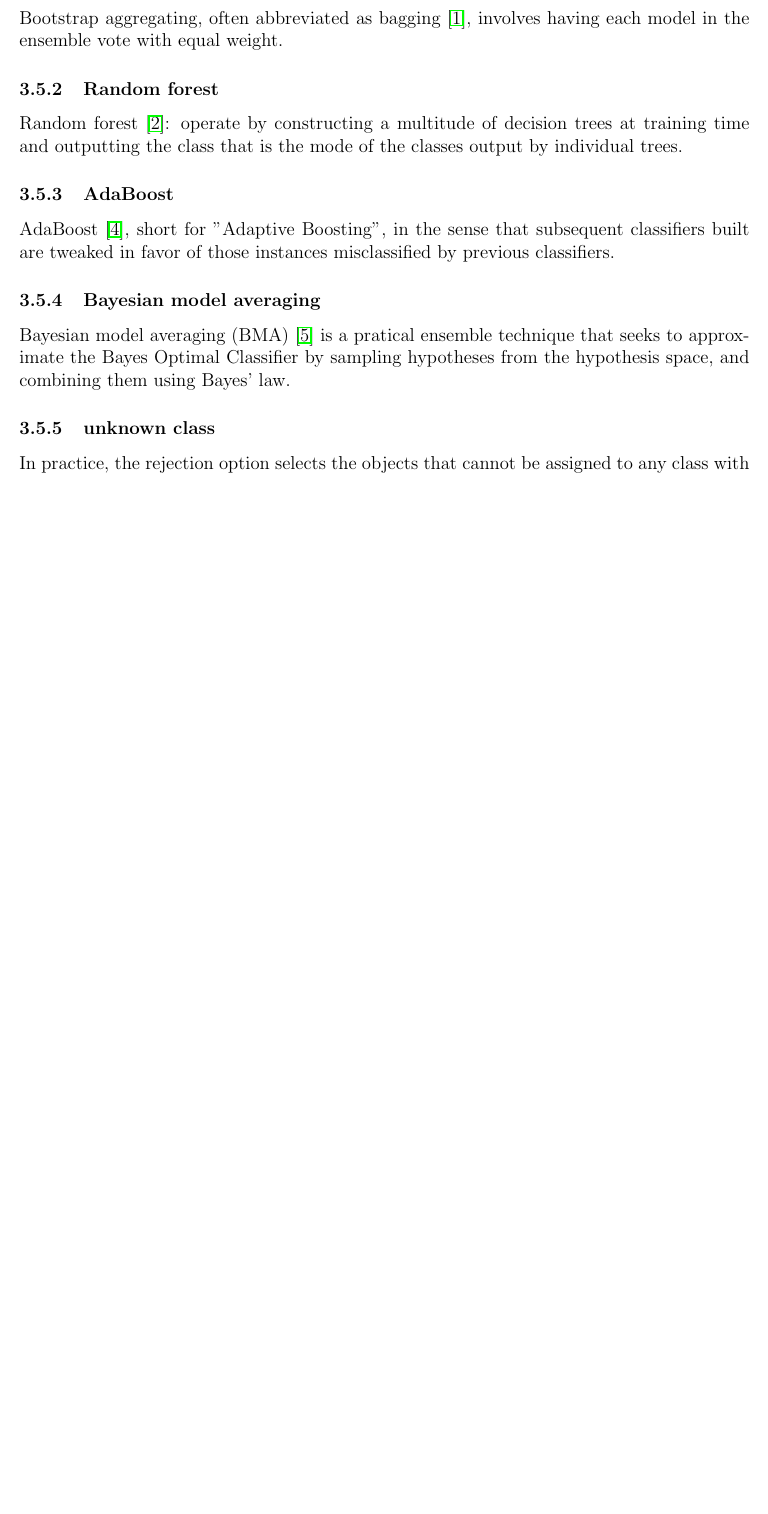
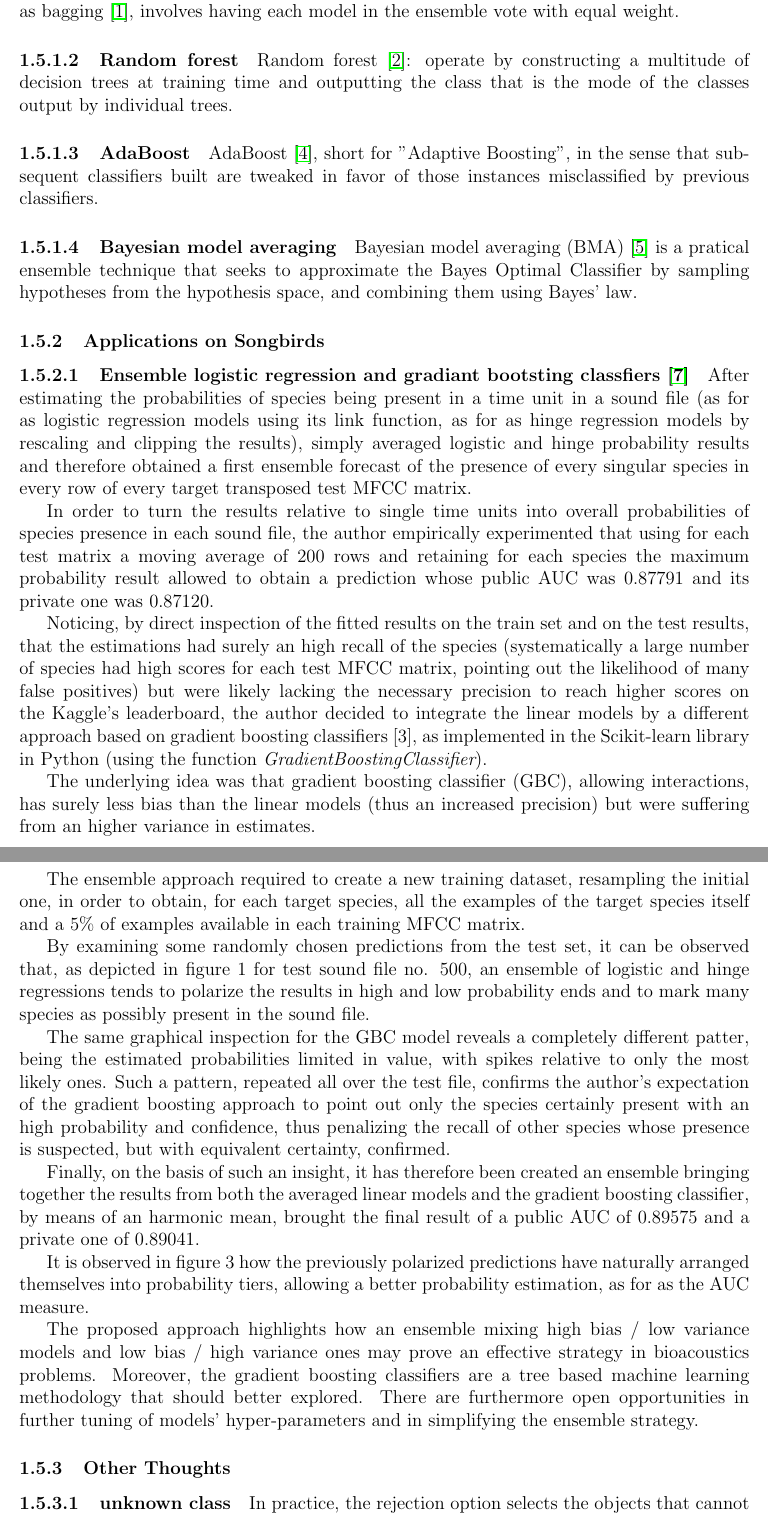
Before and after one commit to yuruiz/Songbird-Classification, a LaTeX document (brainstorm/main.tex, which reads brainstorm/ensemble.tex): part of page 3 of 4 before the commit and two parts of pages 2 and 3 of 5 after it, the two joined at a grey line, cut so that both start at the same text, the shorter picture padded with empty space. Compiled offline with pdfLaTeX.

```diff
--- a/brainstorm/ensemble.tex
+++ b/brainstorm/ensemble.tex
@@ -1,21 +1,86 @@
-\subsubsection{Bootstrap aggregating (bagging)}
+\subsubsection{Existing Methods in ML}
+
+\paragraph{Bootstrap aggregating (bagging)}
 Bootstrap aggregating, often abbreviated as bagging \cite{breiman1996bagging}, involves having each model in the ensemble vote with equal weight.
 
-\subsubsection{Random forest}
+\paragraph{Random forest}
 
 Random forest \cite{breiman2001random}: operate by constructing a multitude of decision trees at training time and outputting the class that is the mode of the classes output by individual trees.
 
-\subsubsection{AdaBoost}
-
-
+\paragraph{AdaBoost}
 
 AdaBoost \cite{freund1997decision}, short for "Adaptive Boosting", in the sense that subsequent classifiers built are tweaked in favor of those instances misclassified by previous classifiers.
 
 
-\subsubsection{Bayesian model averaging}
+\paragraph{Bayesian model averaging}
 
 Bayesian model averaging (BMA) \cite{hoeting1999bayesian}  is a pratical ensemble technique that seeks to approximate the Bayes Optimal Classifier by sampling hypotheses from the hypothesis space, and combining them using Bayes' law.
 
-\subsubsection{unknown class}
+\subsubsection{Applications on Songbirds}
+
+\paragraph{Ensemble logistic regression and gradiant bootsting classfiers \cite{Massaron13}}
+
+After estimating the probabilities of species being present in a time unit in a
+sound file (as for as logistic regression models using its link function, as for as hinge
+regression models by rescaling and clipping the results), simply averaged logistic and hinge
+probability results and therefore obtained a first ensemble forecast of the presence of every
+singular species in every row of every target transposed test MFCC matrix.
+
+In order to turn the results relative to single time units into overall probabilities of species
+presence in each sound file, the author empirically experimented that using for each test
+matrix a moving average of 200 rows and retaining for each species the maximum
+probability result allowed to obtain a prediction whose public AUC was 0.87791 and its
+private one was 0.87120.
+
+Noticing, by direct inspection of the fitted results on the train set and on the test results, that
+the estimations had surely an high recall of the species (systematically a large number of
+species had high scores for each test MFCC matrix, pointing out the likelihood of many false
+positives) but were likely lacking the necessary precision to reach higher scores on the
+Kaggle’s leaderboard, the author decided to integrate the linear models by a different
+approach based on gradient boosting classifiers [3], as implemented in the Scikit-learn
+library in Python (using the function {\em GradientBoostingClassifier}).
+
+The underlying idea was that gradient boosting classifier (GBC), allowing interactions, has
+surely less bias than the linear models (thus an increased precision) but were suffering from
+an higher variance in estimates.
+
+The ensemble approach required to create a new training dataset, resampling the initial one,
+in order to obtain, for each target species, all the examples of the target species itself and a
+5\% of examples available in each training MFCC matrix.
+
+By examining some randomly chosen predictions from the test set, it can be observed that, as
+depicted in figure 1 for test sound file no. 500,
+an ensemble of logistic and hinge
+regressions tends to polarize the results in high and low probability ends and to mark many
+species as possibly present in the sound file.
+
+The same graphical inspection for the GBC model reveals a completely different patter,
+being the estimated probabilities limited in value, with spikes relative to only the most likely
+ones. Such a pattern, repeated all over the test file, confirms the author’s expectation of the
+gradient boosting approach to point out only the species certainly present with an high
+probability and confidence, thus penalizing the recall of other species whose presence is
+suspected, but with equivalent certainty, confirmed.
+
+Finally, on the basis of such an insight, it has therefore been created an ensemble bringing
+together the results from both the averaged linear models and the gradient boosting
+classifier, by means of an harmonic mean, brought the final result of a public AUC of
+0.89575 and a private one of 0.89041.
+
+It is observed in figure 3 how the previously polarized predictions have naturally arranged
+themselves into probability tiers, allowing a better probability estimation, as for as the AUC
+measure.
+
+The proposed approach highlights how an ensemble mixing high bias / low variance models
+and low bias / high variance ones may prove an effective strategy in bioacoustics problems.
+Moreover, the gradient boosting classifiers are a tree based machine learning methodology
+that should better explored. There are
+furthermore open opportunities in further tuning of models’ hyper-parameters and in
+simplifying the ensemble strategy.
+
+
+
+\subsubsection{Other Thoughts}
+
+\paragraph{unknown class}
 
 In practice, the rejection option selects the objects that cannot be assigned to any class with sufficient confidence.
--- a/brainstorm/main.tex
+++ b/brainstorm/main.tex
@@ -3,6 +3,8 @@
 \marginparwidth 0pt\marginparsep 0pt \topskip 0pt\headsep
 0pt\headheight 0pt \oddsidemargin 0pt\evensidemargin 0pt
 \textwidth 6.5in \topmargin 0pt\textheight 9.0in
+
+\setcounter{secnumdepth}{5}
 
 \usepackage{graphicx}
 \usepackage{amsmath, amsthm, amssymb}
```
Also changed, not shown: brainstorm/main.tex (5 more changed lines).
